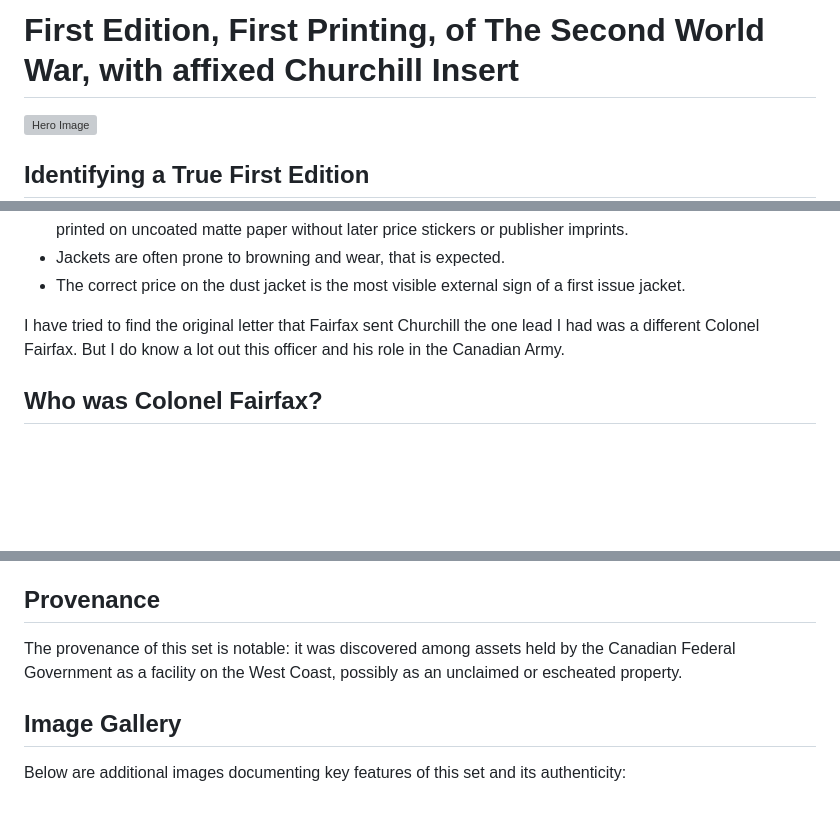
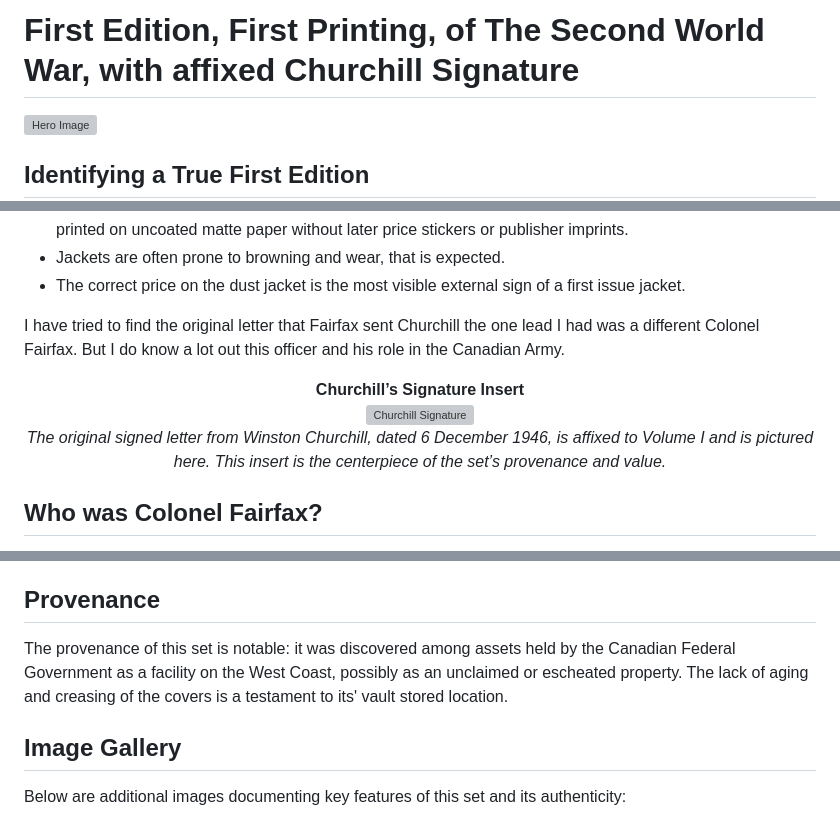
Before and after one commit to HarleyCoops/Churchill, a Markdown page: Readme.md, 3 parts joined by grey strips. Rendered like a GitHub page; blank space fills up the shorter version; grey boxes are pictures that could not be loaded.

Commit message:
center signatures

```diff
--- a/Readme.md
+++ b/Readme.md
@@ -1,4 +1,4 @@
-# First Edition, First Printing, of The Second World War, with affixed Churchill Insert
+# First Edition, First Printing, of The Second World War, with affixed Churchill Signature
 
 ![Hero Image](Images/hero.JPG)
 
@@ -15,6 +15,14 @@ A genuine first edition, first printing of Winston S. Churchill’s "The Second
 - The correct price on the dust jacket is the most visible external sign of a first issue jacket.
 
 I have tried to find the original letter that Fairfax sent Churchill the one lead I had was a different Colonel Fairfax. But I do know a lot out this officer and his role in the Canadian Army.
+
+<div align="center">
+
+**Churchill’s Signature Insert**
+<img src="Images/signature.JPG" alt="Churchill Signature" width="450" />
+*The original signed letter from Winston Churchill, dated 6 December 1946, is affixed to Volume I and is pictured here. This insert is the centerpiece of the set’s provenance and value.*
+
+</div>
 
 ## Who was Colonel Fairfax?
 
@@ -41,7 +49,7 @@ Visitors today can tour the house and grounds, including the library and study w
 
 ## Provenance
 
-The provenance of this set is notable: it was discovered among assets held by the Canadian Federal Government as a facility on the West Coast, possibly as an unclaimed or escheated property.
+The provenance of this set is notable: it was discovered among assets held by the Canadian Federal Government as a facility on the West Coast, possibly as an unclaimed or escheated property. The lack of aging and creasing of the covers is a testament to its' vault stored location.
 
 ## Image Gallery
 
```
Also changed, not shown: other parts of Readme.md (+0 -4 lines).
